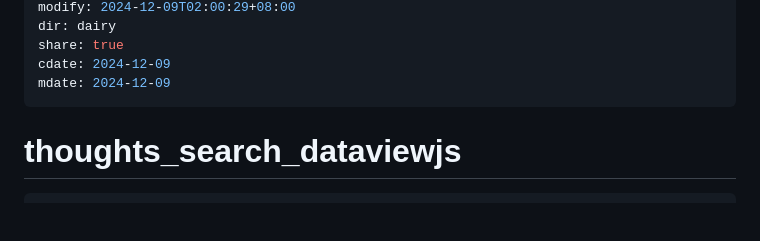
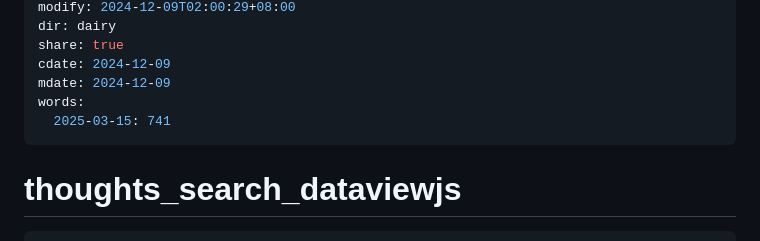
Before and after one commit to MciG-ggg/.obsidian, a Markdown page: zob_config/js/thoughts_search_dataviewjs.md, the part around the change. Rendered like a GitHub page; blank space fills up the shorter version.

Commit message:
vault backup: 2025-05-08 14:56:21

```diff
--- a/zob_config/js/thoughts_search_dataviewjs.md
+++ b/zob_config/js/thoughts_search_dataviewjs.md
@@ -8,6 +8,8 @@ dir: dairy
 share: true
 cdate: 2024-12-09
 mdate: 2024-12-09
+words:
+  2025-03-15: 741
 ---
 
 # thoughts_search_dataviewjs
```
